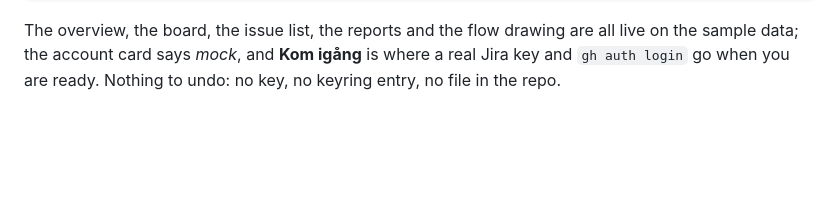
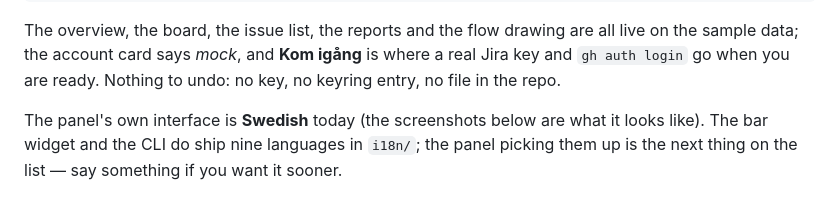
Before and after one commit to alexwest1981/GodJIRA, a Markdown page: README.md, the part around the change. GitHub-like rendering; blank space fills up the shorter version.

Commit message:
Say plainly that the panel interface is Swedish-only
The nine languages live in the bar widget and the CLI, not in the panel: its strings
are inline in panel/index.html and there is no strings endpoint. A stranger who opens
the demo should know that before wondering whether something is broken.

```diff
--- a/README.md
+++ b/README.md
@@ -22,6 +22,10 @@ The overview, the board, the issue list, the reports and the flow drawing are al
 live on the sample data; the account card says *mock*, and **Kom igång** is where a
 real Jira key and `gh auth login` go when you are ready. Nothing to undo: no key,
 no keyring entry, no file in the repo.
+
+The panel's own interface is **Swedish** today (the screenshots below are what it
+looks like). The bar widget and the CLI do ship nine languages in `i18n/`; the panel
+picking them up is the next thing on the list — say something if you want it sooner.
 
 <p align="center">
   <img src="docs/screenshots/board.png" alt="The board: kanban columns from the sprint" width="440">
```
